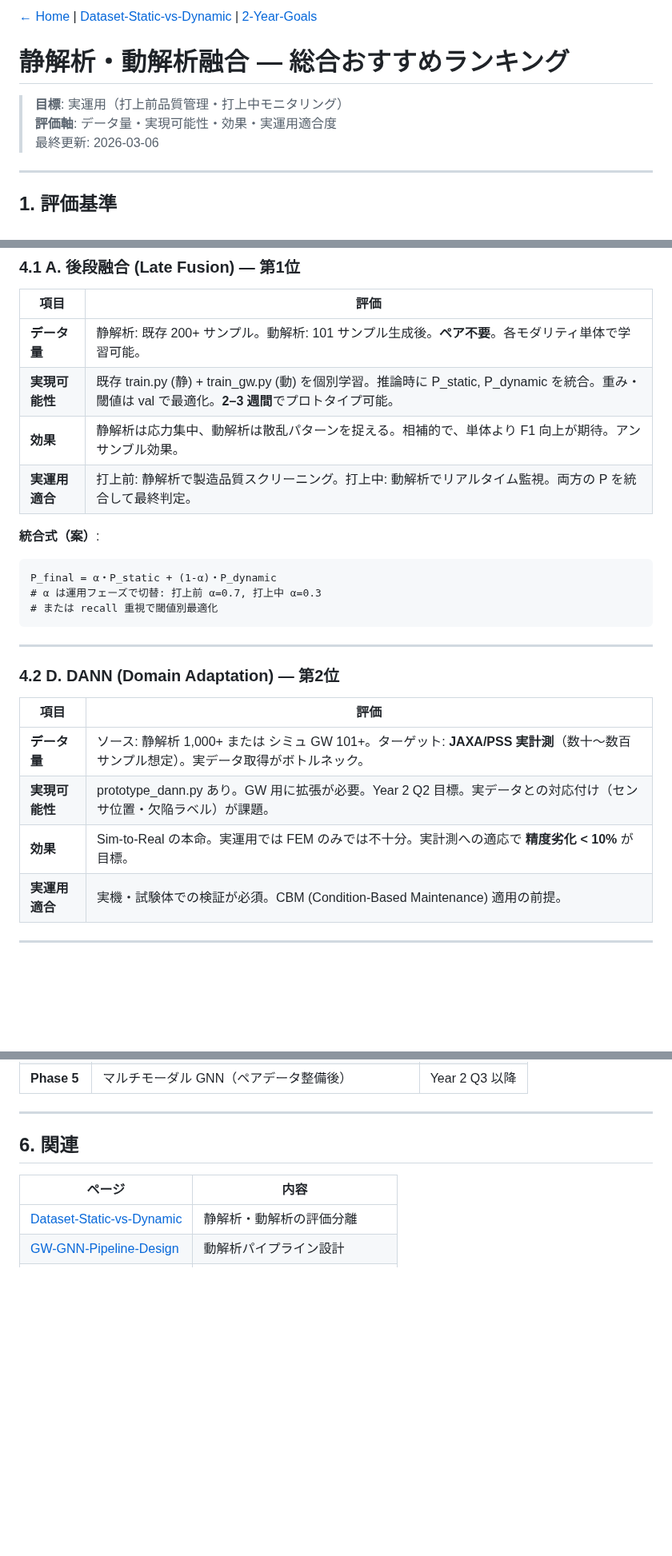
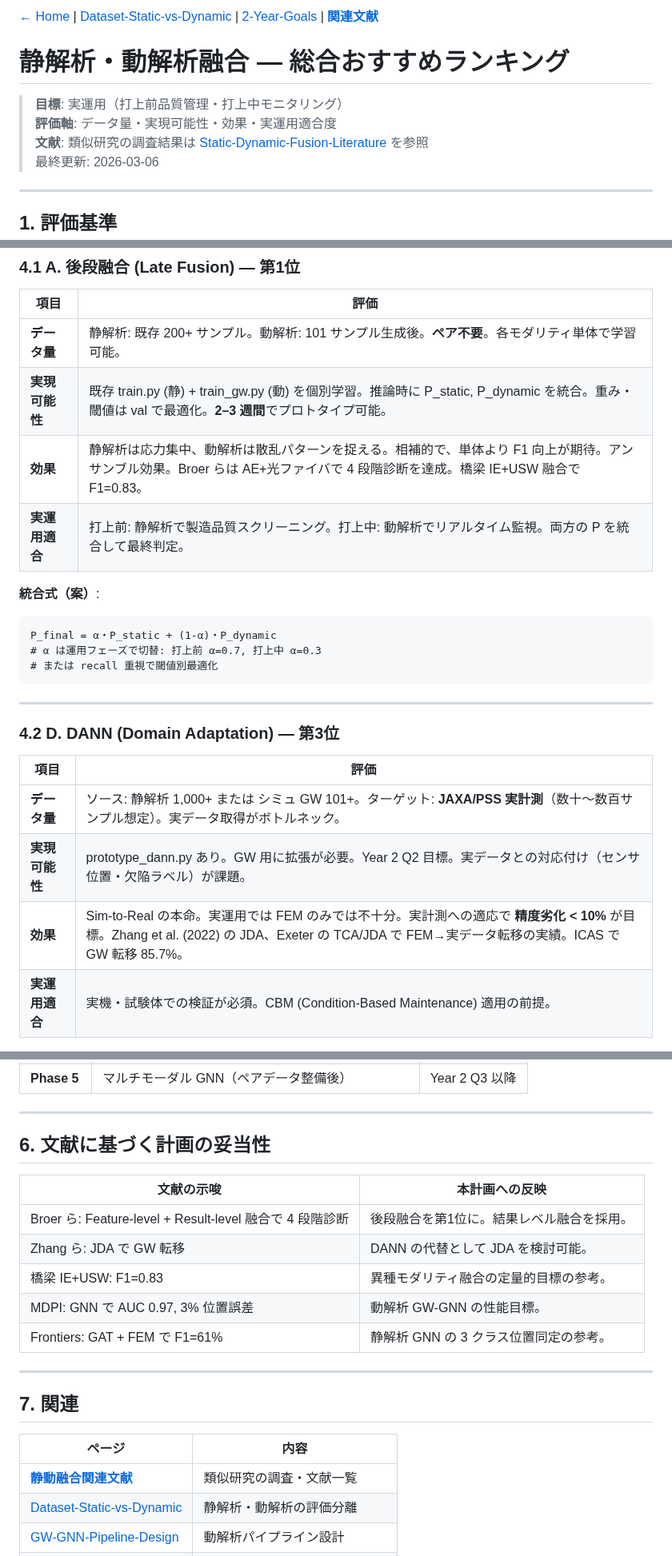
Before and after one commit to keisuke58/Payload_gnn, a Markdown page: wiki_repo/Static-Dynamic-Fusion-Ranking.md, 3 parts joined by grey strips. Shown at 80% size. GitHub-like rendering; blank space fills up the shorter version.

```diff
--- a/wiki_repo/Static-Dynamic-Fusion-Ranking.md
+++ b/wiki_repo/Static-Dynamic-Fusion-Ranking.md
@@ -1,9 +1,10 @@
-[← Home](Home) | [Dataset-Static-vs-Dynamic](Dataset-Static-vs-Dynamic) | [2-Year-Goals](2-Year-Goals)
+[← Home](Home) | [Dataset-Static-vs-Dynamic](Dataset-Static-vs-Dynamic) | [2-Year-Goals](2-Year-Goals) | [**関連文献**](Static-Dynamic-Fusion-Literature)
 
 # 静解析・動解析融合 — 総合おすすめランキング
 
 > **目標**: 実運用（打上前品質管理・打上中モニタリング）
 > **評価軸**: データ量・実現可能性・効果・実運用適合度
+> **文献**: 類似研究の調査結果は [Static-Dynamic-Fusion-Literature](Static-Dynamic-Fusion-Literature) を参照
 > 最終更新: 2026-03-06
 
 ---
@@ -66,7 +67,7 @@
 |------|------|
 | **データ量** | 静解析: 既存 200+ サンプル。動解析: 101 サンプル生成後。**ペア不要**。各モダリティ単体で学習可能。 |
 | **実現可能性** | 既存 train.py (静) + train_gw.py (動) を個別学習。推論時に P_static, P_dynamic を統合。重み・閾値は val で最適化。**2–3 週間**でプロトタイプ可能。 |
-| **効果** | 静解析は応力集中、動解析は散乱パターンを捉える。相補的で、単体より F1 向上が期待。アンサンブル効果。 |
+| **効果** | 静解析は応力集中、動解析は散乱パターンを捉える。相補的で、単体より F1 向上が期待。アンサンブル効果。Broer らは AE+光ファイバで 4 段階診断を達成。橋梁 IE+USW 融合で F1=0.83。 |
 | **実運用適合** | 打上前: 静解析で製造品質スクリーニング。打上中: 動解析でリアルタイム監視。両方の P を統合して最終判定。 |
 
 **統合式（案）**:
@@ -78,13 +79,13 @@ P_final = α・P_static + (1-α)・P_dynamic
 
 ---
 
-### 4.2 D. DANN (Domain Adaptation) — 第2位
+### 4.2 D. DANN (Domain Adaptation) — 第3位
 
 | 項目 | 評価 |
 |------|------|
 | **データ量** | ソース: 静解析 1,000+ または シミュ GW 101+。ターゲット: **JAXA/PSS 実計測**（数十〜数百サンプル想定）。実データ取得がボトルネック。 |
 | **実現可能性** | prototype_dann.py あり。GW 用に拡張が必要。Year 2 Q2 目標。実データとの対応付け（センサ位置・欠陥ラベル）が課題。 |
-| **効果** | Sim-to-Real の本命。実運用では FEM のみでは不十分。実計測への適応で **精度劣化 < 10%** が目標。 |
+| **効果** | Sim-to-Real の本命。実運用では FEM のみでは不十分。実計測への適応で **精度劣化 < 10%** が目標。Zhang et al. (2022) の JDA、Exeter の TCA/JDA で FEM→実データ転移の実績。ICAS で GW 転移 85.7%。 |
 | **実運用適合** | 実機・試験体での検証が必須。CBM (Condition-Based Maintenance) 適用の前提。 |
 
 ---
@@ -134,10 +135,23 @@ P_final = α・P_static + (1-α)・P_dynamic
 
 ---
 
-## 6. 関連
+## 6. 文献に基づく計画の妥当性
+
+| 文献の示唆 | 本計画への反映 |
+|------------|----------------|
+| Broer ら: Feature-level + Result-level 融合で 4 段階診断 | 後段融合を第1位に。結果レベル融合を採用。 |
+| Zhang ら: JDA で GW 転移 | DANN の代替として JDA を検討可能。 |
+| 橋梁 IE+USW: F1=0.83 | 異種モダリティ融合の定量的目標の参考。 |
+| MDPI: GNN で AUC 0.97, 3% 位置誤差 | 動解析 GW-GNN の性能目標。 |
+| Frontiers: GAT + FEM で F1=61% | 静解析 GNN の 3 クラス位置同定の参考。 |
+
+---
+
+## 7. 関連
 
 | ページ | 内容 |
 |--------|------|
+| [**静動融合関連文献**](Static-Dynamic-Fusion-Literature) | 類似研究の調査・文献一覧 |
 | [Dataset-Static-vs-Dynamic](Dataset-Static-vs-Dynamic) | 静解析・動解析の評価分離 |
 | [GW-GNN-Pipeline-Design](GW-GNN-Pipeline-Design) | 動解析パイプライン設計 |
 | [2-Year-Goals](2-Year-Goals) | 2年研究計画 |
```
Also changed, not shown: other parts of wiki_repo/Static-Dynamic-Fusion-Ranking.md (+2 -2 lines), wiki_repo/Home.md (+1 -1 lines), wiki_repo/Static-Dynamic-Fusion-Literature.md (added, +180 -0 lines).
